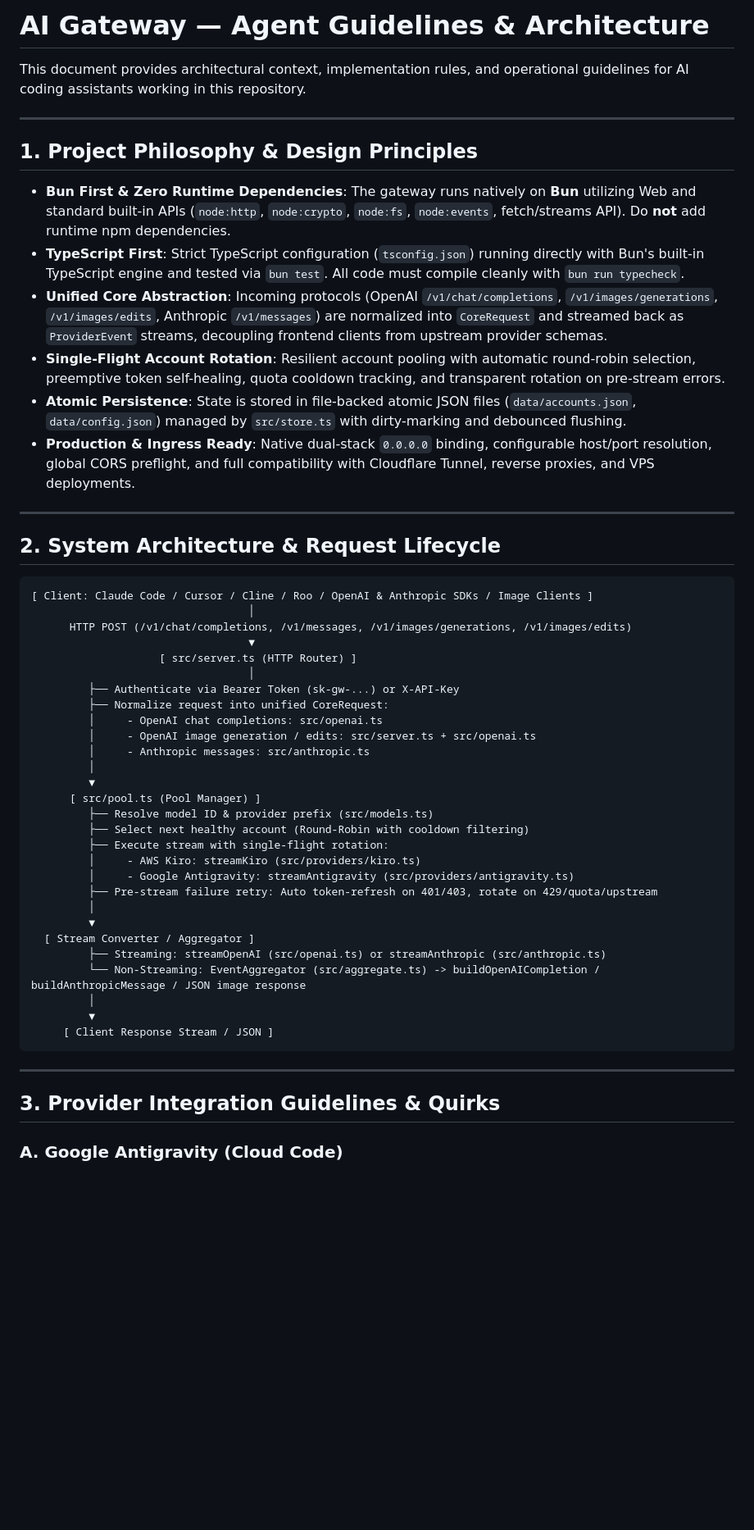
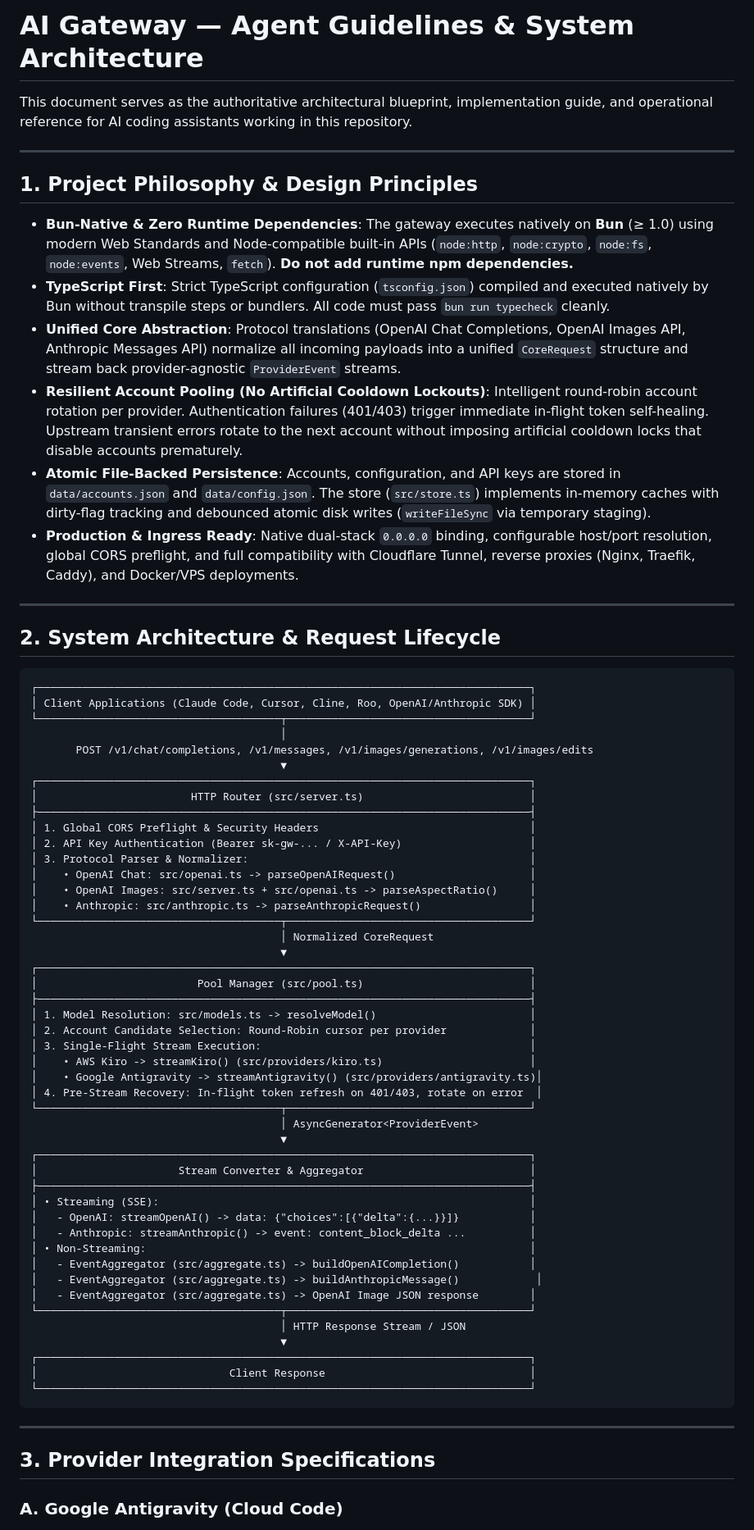
Before and after one commit to Aegis-plus/ai-gateway, a Markdown page: agent.md, the part around one of its changes. Shown at 82% size. GitHub-like rendering; blank space fills up the shorter version.

Commit message:
docs(agent): comprehensive code review and architectural rewrite of agent.md

````diff
--- a/agent.md
+++ b/agent.md
@@ -1,56 +1,74 @@
-# AI Gateway — Agent Guidelines & Architecture
+# AI Gateway — Agent Guidelines & System Architecture
 
-This document provides architectural context, implementation rules, and operational guidelines for AI coding assistants working in this repository.
+This document serves as the authoritative architectural blueprint, implementation guide, and operational reference for AI coding assistants working in this repository.
 
 ---
 
 ## 1. Project Philosophy & Design Principles
 
-- **Bun First & Zero Runtime Dependencies**: The gateway runs natively on **Bun** utilizing Web and standard built-in APIs (`node:http`, `node:crypto`, `node:fs`, `node:events`, fetch/streams API). Do **not** add runtime npm dependencies.
-- **TypeScript First**: Strict TypeScript configuration (`tsconfig.json`) running directly with Bun's built-in TypeScript engine and tested via `bun test`. All code must compile cleanly with `bun run typecheck`.
-- **Unified Core Abstraction**: Incoming protocols (OpenAI `/v1/chat/completions`, `/v1/images/generations`, `/v1/images/edits`, Anthropic `/v1/messages`) are normalized into `CoreRequest` and streamed back as `ProviderEvent` streams, decoupling frontend clients from upstream provider schemas.
-- **Single-Flight Account Rotation**: Resilient account pooling with automatic round-robin selection, preemptive token self-healing, quota cooldown tracking, and transparent rotation on pre-stream errors.
-- **Atomic Persistence**: State is stored in file-backed atomic JSON files (`data/accounts.json`, `data/config.json`) managed by `src/store.ts` with dirty-marking and debounced flushing.
-- **Production & Ingress Ready**: Native dual-stack `0.0.0.0` binding, configurable host/port resolution, global CORS preflight, and full compatibility with Cloudflare Tunnel, reverse proxies, and VPS deployments.
+- **Bun-Native & Zero Runtime Dependencies**: The gateway executes natively on **Bun** (≥ 1.0) using modern Web Standards and Node-compatible built-in APIs (`node:http`, `node:crypto`, `node:fs`, `node:events`, Web Streams, `fetch`). **Do not add runtime npm dependencies.**
+- **TypeScript First**: Strict TypeScript configuration (`tsconfig.json`) compiled and executed natively by Bun without transpile steps or bundlers. All code must pass `bun run typecheck` cleanly.
+- **Unified Core Abstraction**: Protocol translations (OpenAI Chat Completions, OpenAI Images API, Anthropic Messages API) normalize all incoming payloads into a unified `CoreRequest` structure and stream back provider-agnostic `ProviderEvent` streams.
+- **Resilient Account Pooling (No Artificial Cooldown Lockouts)**: Intelligent round-robin account rotation per provider. Authentication failures (401/403) trigger immediate in-flight token self-healing. Upstream transient errors rotate to the next account without imposing artificial cooldown locks that disable accounts prematurely.
+- **Atomic File-Backed Persistence**: Accounts, configuration, and API keys are stored in `data/accounts.json` and `data/config.json`. The store (`src/store.ts`) implements in-memory caches with dirty-flag tracking and debounced atomic disk writes (`writeFileSync` via temporary staging).
+- **Production & Ingress Ready**: Native dual-stack `0.0.0.0` binding, configurable host/port resolution, global CORS preflight, and full compatibility with Cloudflare Tunnel, reverse proxies (Nginx, Traefik, Caddy), and Docker/VPS deployments.
 
 ---
 
 ## 2. System Architecture & Request Lifecycle
 
 ```
-[ Client: Claude Code / Cursor / Cline / Roo / OpenAI & Anthropic SDKs / Image Clients ]
-                                  │
-      HTTP POST (/v1/chat/completions, /v1/messages, /v1/images/generations, /v1/images/edits)
-                                  ▼
-                    [ src/server.ts (HTTP Router) ]
-                                  │
-         ├── Authenticate via Bearer Token (sk-gw-...) or X-API-Key
-         ├── Normalize request into unified CoreRequest:
-         │     - OpenAI chat completions: src/openai.ts
-         │     - OpenAI image generation / edits: src/server.ts + src/openai.ts
-         │     - Anthropic messages: src/anthropic.ts
-         │
-         ▼
-      [ src/pool.ts (Pool Manager) ]
-         ├── Resolve model ID & provider prefix (src/models.ts)
-         ├── Select next healthy account (Round-Robin with cooldown filtering)
-         ├── Execute stream with single-flight rotation:
-         │     - AWS Kiro: streamKiro (src/providers/kiro.ts)
-         │     - Google Antigravity: streamAntigravity (src/providers/antigravity.ts)
-         ├── Pre-stream failure retry: Auto token-refresh on 401/403, rotate on 429/quota/upstream
-         │
-         ▼
-  [ Stream Converter / Aggregator ]
-         ├── Streaming: streamOpenAI (src/openai.ts) or streamAnthropic (src/anthropic.ts)
-         └── Non-Streaming: EventAggregator (src/aggregate.ts) -> buildOpenAICompletion / buildAnthropicMessage / JSON image response
-         │
-         ▼
-     [ Client Response Stream / JSON ]
+┌─────────────────────────────────────────────────────────────────────────────┐
+│ Client Applications (Claude Code, Cursor, Cline, Roo, OpenAI/Anthropic SDK) │
+└──────────────────────────────────────┬──────────────────────────────────────┘
+                                       │
+       POST /v1/chat/completions, /v1/messages, /v1/images/generations, /v1/images/edits
+                                       ▼
+┌─────────────────────────────────────────────────────────────────────────────┐
+│                        HTTP Router (src/server.ts)                          │
+├─────────────────────────────────────────────────────────────────────────────┤
+│ 1. Global CORS Preflight & Security Headers                                 │
+│ 2. API Key Authentication (Bearer sk-gw-... / X-API-Key)                    │
+│ 3. Protocol Parser & Normalizer:                                            │
+│    • OpenAI Chat: src/openai.ts -> parseOpenAIRequest()                     │
+│    • OpenAI Images: src/server.ts + src/openai.ts -> parseAspectRatio()     │
+│    • Anthropic: src/anthropic.ts -> parseAnthropicRequest()                 │
+└──────────────────────────────────────┬──────────────────────────────────────┘
+                                       │ Normalized CoreRequest
+                                       ▼
+┌─────────────────────────────────────────────────────────────────────────────┐
+│                         Pool Manager (src/pool.ts)                          │
+├─────────────────────────────────────────────────────────────────────────────┤
+│ 1. Model Resolution: src/models.ts -> resolveModel()                        │
+│ 2. Account Candidate Selection: Round-Robin cursor per provider             │
+│ 3. Single-Flight Stream Execution:                                          │
+│    • AWS Kiro -> streamKiro() (src/providers/kiro.ts)                       │
+│    • Google Antigravity -> streamAntigravity() (src/providers/antigravity.ts)│
+│ 4. Pre-Stream Recovery: In-flight token refresh on 401/403, rotate on error  │
+└──────────────────────────────────────┬──────────────────────────────────────┘
+                                       │ AsyncGenerator<ProviderEvent>
+                                       ▼
+┌─────────────────────────────────────────────────────────────────────────────┐
+│                      Stream Converter & Aggregator                          │
+├─────────────────────────────────────────────────────────────────────────────┤
+│ • Streaming (SSE):                                                          │
+│   - OpenAI: streamOpenAI() -> data: {"choices":[{"delta":{...}}]}           │
+│   - Anthropic: streamAnthropic() -> event: content_block_delta ...          │
+│ • Non-Streaming:                                                            │
+│   - EventAggregator (src/aggregate.ts) -> buildOpenAICompletion()           │
+│   - EventAggregator (src/aggregate.ts) -> buildAnthropicMessage()            │
+│   - EventAggregator (src/aggregate.ts) -> OpenAI Image JSON response        │
+└──────────────────────────────────────┬──────────────────────────────────────┘
+                                       │ HTTP Response Stream / JSON
+                                       ▼
+┌─────────────────────────────────────────────────────────────────────────────┐
+│                              Client Response                                │
+└─────────────────────────────────────────────────────────────────────────────┘
 ```
 
 ---
 
-## 3. Provider Integration Guidelines & Quirks
+## 3. Provider Integration Specifications
 
 ### A. Google Antigravity (Cloud Code)
 
````
Also changed, not shown: other parts of agent.md (+104 -100 lines).
